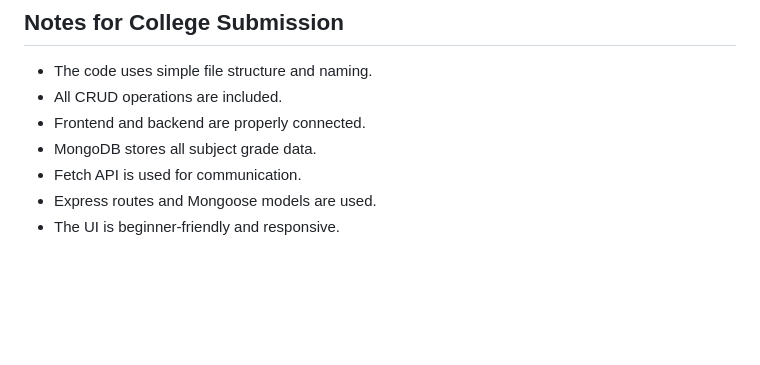
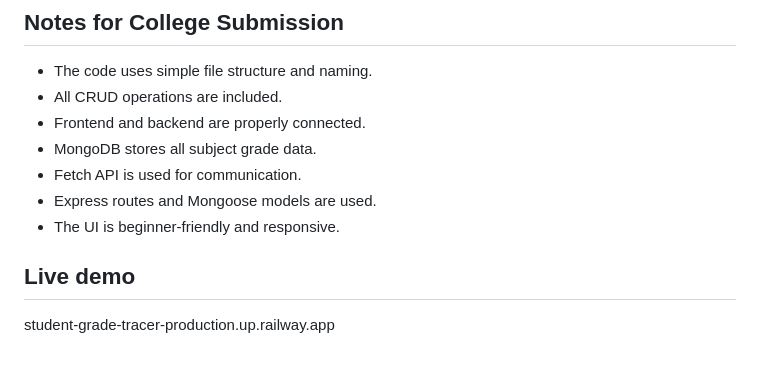
Before and after one commit to Aniket-Mandawariya/Student-Grade-Tracer, a Markdown page: README.md, the part around the change. GitHub-like rendering; blank space fills up the shorter version.

Commit message:
Add live demo link to README

```diff
--- a/README.md
+++ b/README.md
@@ -233,3 +233,5 @@ git push -u origin main
 - Fetch API is used for communication.
 - Express routes and Mongoose models are used.
 - The UI is beginner-friendly and responsive.
+## Live demo
+student-grade-tracer-production.up.railway.app
```
